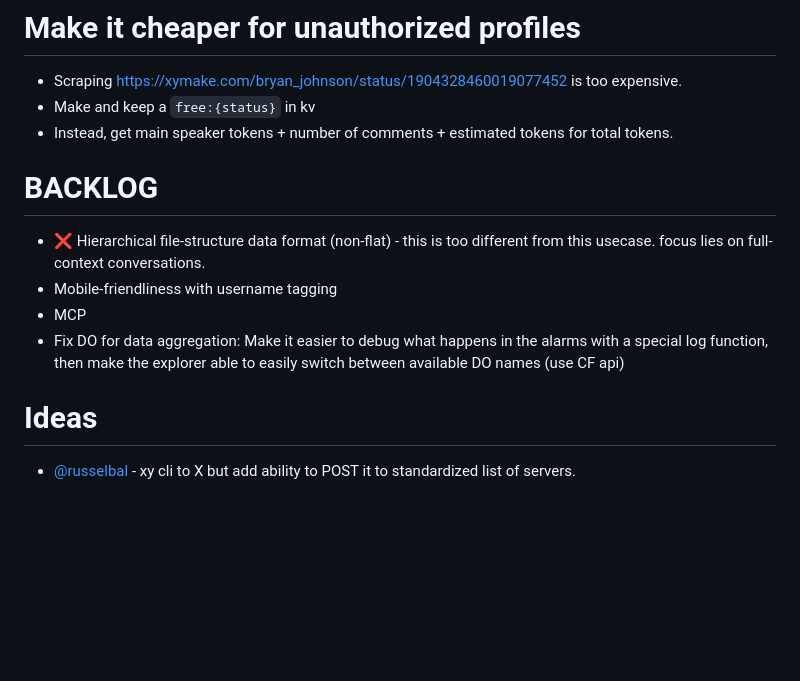
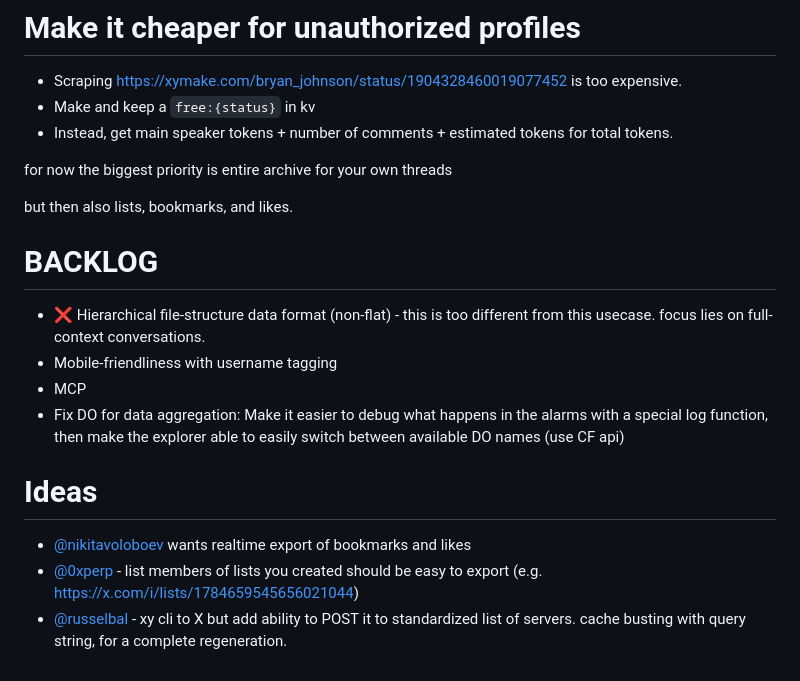
Before and after one commit to janwilmake/xymake, a Markdown page: README.md, the part around the change. Rendered like a GitHub page; blank space fills up the shorter version.

Commit message:
improvements

```diff
--- a/README.md
+++ b/README.md
@@ -163,6 +163,10 @@ I'm excited to [share this on X now](https://x.com/janwilmake/status/19042344429
 - Make and keep a `free:{status}` in kv
 - Instead, get main speaker tokens + number of comments + estimated tokens for total tokens.
 
+for now the biggest priority is entire archive for your own threads
+
+but then also lists, bookmarks, and likes.
+
 # BACKLOG
 
 - ❌ Hierarchical file-structure data format (non-flat) - this is too different from this usecase. focus lies on full-context conversations.
@@ -172,6 +176,8 @@ I'm excited to [share this on X now](https://x.com/janwilmake/status/19042344429
 
 # Ideas
 
-- [@russelbal](https://x.com/RussellBal/status/1905723735908446221) - xy cli to X but add ability to POST it to standardized list of servers.
+- [@nikitavoloboev](https://x.com/nikitavoloboev) wants realtime export of bookmarks and likes
+- [@0xperp](https://x.com/0xperp) - list members of lists you created should be easy to export (e.g. https://x.com/i/lists/1784659545656021044)
+- [@russelbal](https://x.com/RussellBal/status/1905723735908446221) - xy cli to X but add ability to POST it to standardized list of servers. cache busting with query string, for a complete regeneration.
 
 <!-- NB: Many of these things should probably be projects that are built on top of xymake.com! -->
```
